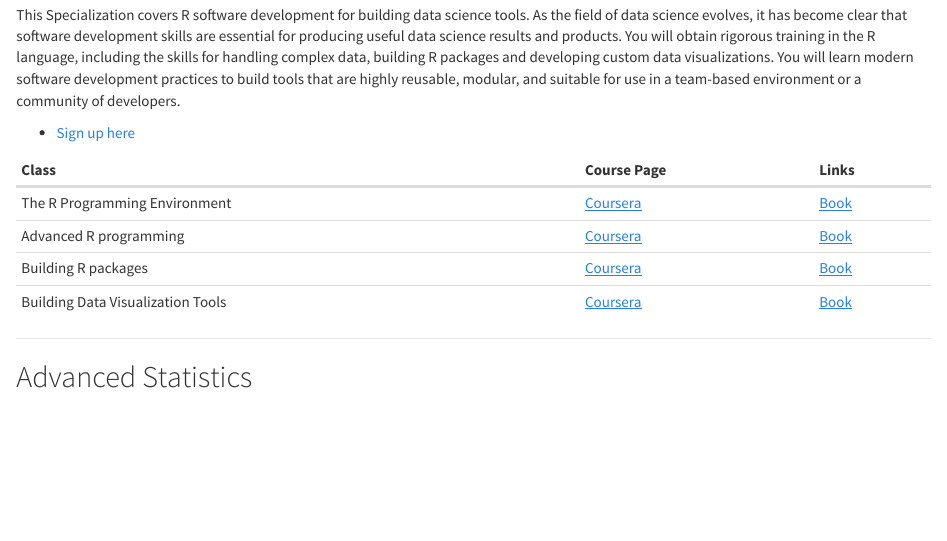
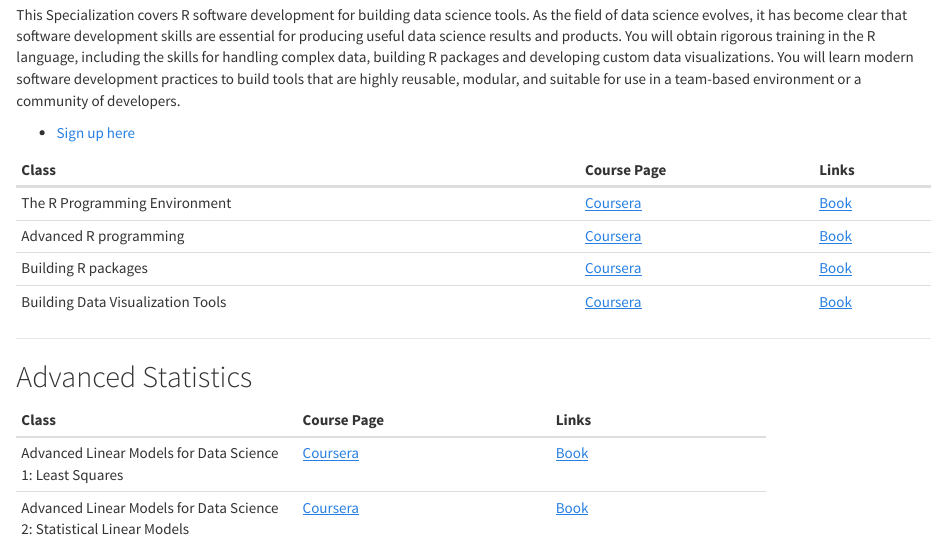
Before and after one commit to jhudsl/jhudsl.github.io, an R Markdown document (courses.Rmd): the page in a window 1100 px wide, from 1710 px down. The pictures show the output file courses.html that the author committed with the source, opened offline; library style sheets and scripts come from the installed R packages.

Commit message:
Add Brian's Advanced Linear models series

```diff
--- a/courses.Rmd
+++ b/courses.Rmd
@@ -88,3 +88,8 @@ Building Data Visualization Tools | [Coursera](https://www.coursera.org/learn/r-
 ---
 
 ## Advanced Statistics
+
+Class | Course Page | Links
+---------------------|-------------------|----------------
+Advanced Linear Models for Data Science 1: Least Squares | [Coursera](https://www.coursera.org/learn/linear-models) | [Book](https://leanpub.com/lm)
+Advanced Linear Models for Data Science 2: Statistical Linear Models | [Coursera](https://www.coursera.org/learn/linear-models-2) | [Book](https://leanpub.com/lm)
```
Also changed, not shown: courses.html.
